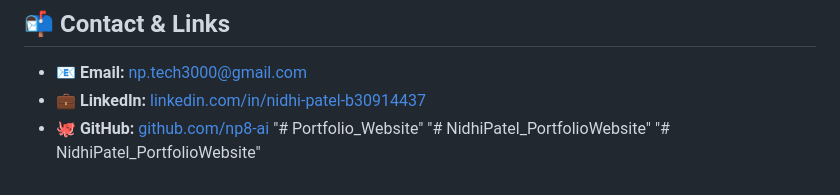
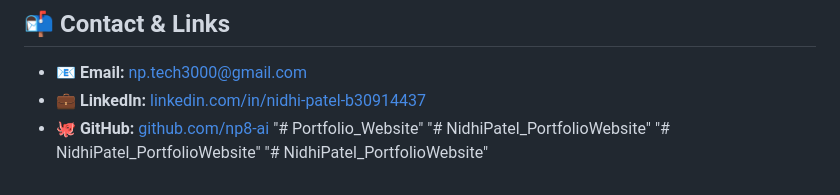
Before and after one commit to np8-ai/NidhiPatel_PortfolioWebsite, a Markdown page: README.md, the part around the change. Rendered like a GitHub page.

```diff
--- a/README.md
+++ b/README.md
@@ -116,3 +116,4 @@ cd Portfolio_Website
 "# Portfolio_Website"
 "# NidhiPatel_PortfolioWebsite"
 "# NidhiPatel_PortfolioWebsite"
+"# NidhiPatel_PortfolioWebsite"
```
